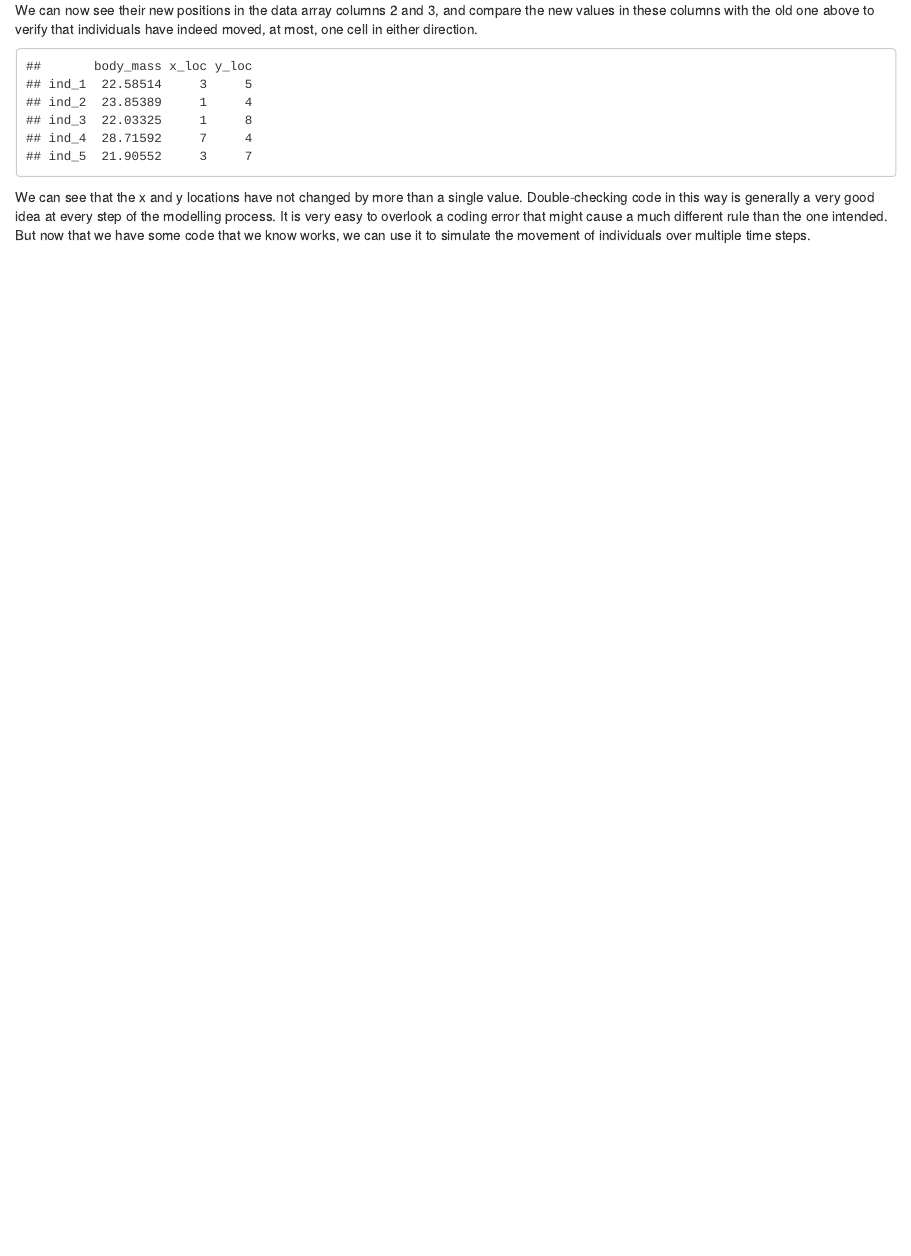
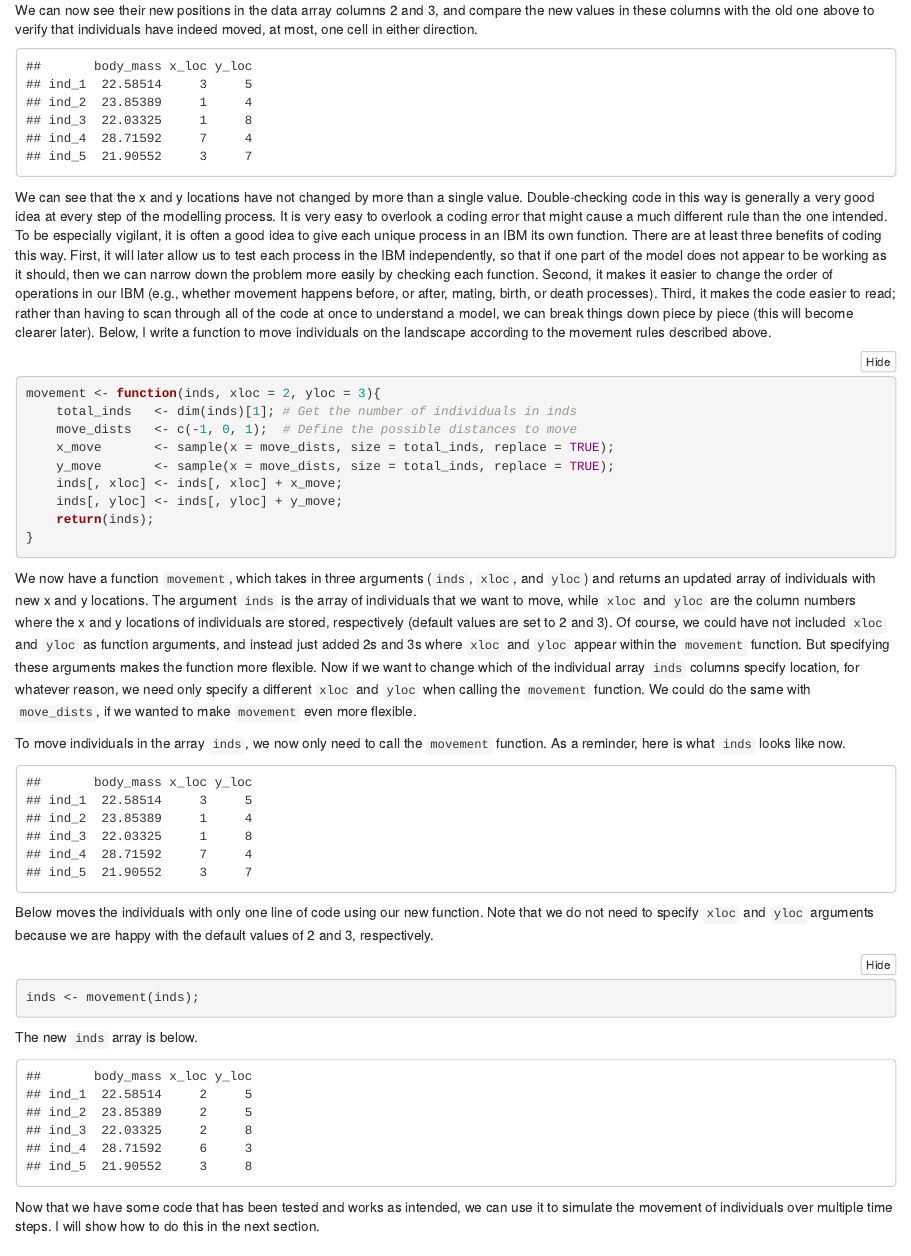
Before and after one commit to StirlingCodingClub/individual_based_modelling, an R Markdown document (ibm_notes.Rmd): the page in a window 1100 px wide, from 4930 px down. Rendered offline with R 4.5, knitr and Pandoc, with nearby package versions; code that draws random numbers runs with fixed seeds of ours.

Commit message:
Finishe section on movement

````diff
--- a/ibm_notes.Rmd
+++ b/ibm_notes.Rmd
@@ -185,7 +185,58 @@ We can now see their new positions in the data array columns 2 and 3, and compar
 print(inds);
 ```
 
-We can see that the x and y locations have not changed by more than a single value. Double-checking code in this way is generally a very good idea at every step of the modelling process. It is very easy to overlook a coding error that might cause a much different rule than the one intended. But now that we have some code that we know works, we can use it to simulate the movement of individuals over multiple time steps.
+We can see that the x and y locations have not changed by more than a single value. Double-checking code in this way is generally a very good idea at every step of the modelling process. It is very easy to overlook a coding error that might cause a much different rule than the one intended. To be especially vigilant, it is often a good idea to give each unique process in an IBM its own function. There are at least three benefits of coding this way. First, it will later allow us to test each process in the IBM independently, so that if one part of the model does not appear to be working as it should, then we can narrow down the problem more easily by checking each function. Second, it makes it easier to change the order of operations in our IBM (e.g., whether movement happens before, or after, mating, birth, or death processes). Third, it makes the code easier to read; rather than having to scan through all of the code at once to understand a model, we can break things down piece by piece (this will become clearer later). Below, I write a function to move individuals on the landscape according to the movement rules described above.
+
+```{r}
+movement <- function(inds, xloc = 2, yloc = 3){
+    total_inds   <- dim(inds)[1]; # Get the number of individuals in inds
+    move_dists   <- c(-1, 0, 1);  # Define the possible distances to move
+    x_move       <- sample(x = move_dists, size = total_inds, replace = TRUE);
+    y_move       <- sample(x = move_dists, size = total_inds, replace = TRUE);
+    inds[, xloc] <- inds[, xloc] + x_move;
+    inds[, yloc] <- inds[, yloc] + y_move;
+    return(inds);
+}
+```
+
+We now have a function `movement`, which takes in three arguments (`inds`, `xloc`, and `yloc`) and returns an updated array of individuals with new x and y locations. The argument `inds` is the array of individuals that we want to move, while `xloc` and `yloc` are the column numbers where the x and y locations of individuals are stored, respectively (default values are set to 2 and 3). Of course, we could have not included `xloc` and `yloc` as function arguments, and instead just added 2s and 3s where `xloc` and `yloc` appear within the `movement` function. But specifying these arguments makes the function more flexible. Now if we want to change which of the individual array `inds` columns specify location, for whatever reason, we need only specify a different `xloc` and `yloc` when calling the `movement` function. We could do the same with `move_dists`, if we wanted to make `movement` even more flexible.
+
+To move individuals in the array `inds`, we now only need to call the `movement` function. As a reminder, here is what `inds` looks like now.
+
+```{r, echo = FALSE}
+print(inds);
+```
+
+Below moves the individuals with only one line of code using our new function. Note that we do not need to specify `xloc` and `yloc` arguments because we are happy with the default values of 2 and 3, respectively.
+
+```{r}
+inds <- movement(inds);
+```
+
+The new `inds` array is below.
+
+```{r, echo = FALSE}
+for(i in 1:dim(inds)[1]){
+    if(inds[i, 2] == 9){
+        inds[i, 2] <- 7;
+    }
+    if(inds[i, 2] == 0){
+        inds[i, 2] <- 2;
+    }
+    if(inds[i, 3] == 9){
+        inds[i, 3] <- 7;
+    }
+    if(inds[i, 3] == 0){
+        inds[i, 3] <- 2;
+    }
+}
+print(inds);
+```
+
+
+Now that we have some code that has been tested and works as intended, we can use it to simulate the movement of individuals over multiple time steps. I will show how to do this in the next section.
+
+
 
 <a name="time">Simulating individual movement over time</a>
 ================================================================================
````
Also changed, not shown: ibm_notes.html.
